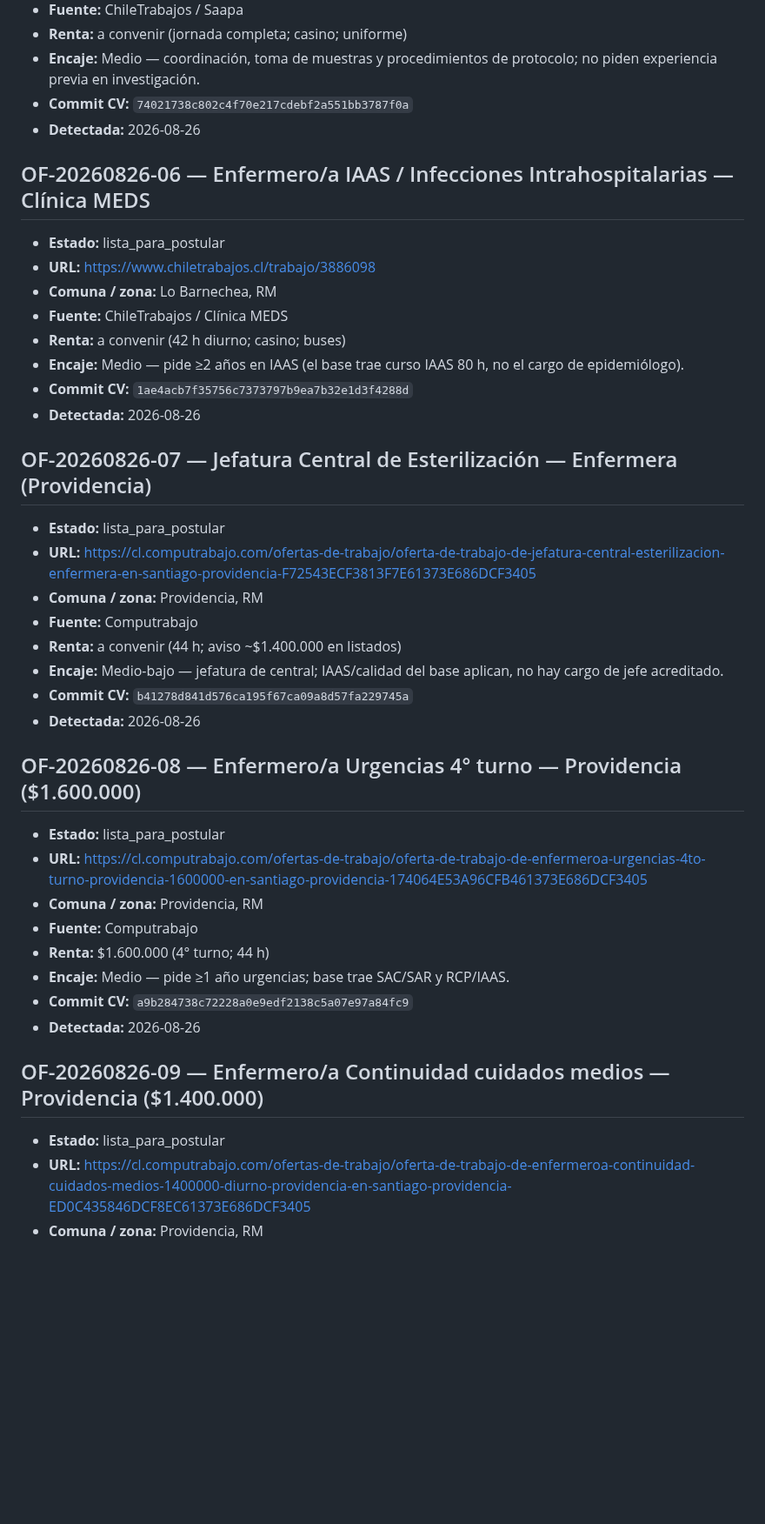
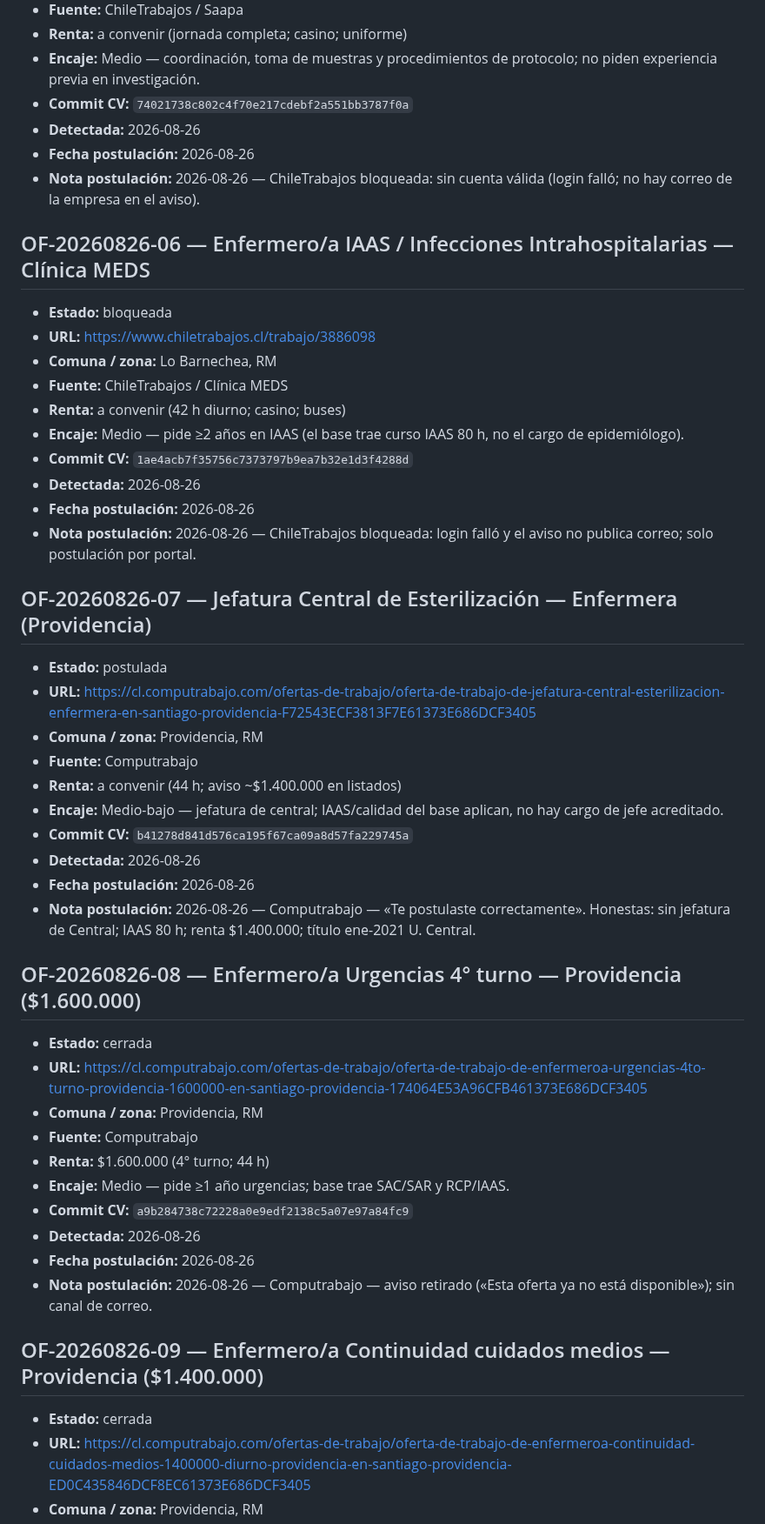
Before and after one commit to guillermoprojaslema/Agarra-la-Pallapp, a Markdown page: ofertas/pendientes.md, the part around one of its changes. Shown at 87% size. Drawn GitHub-style; blank space fills up the shorter version.

```diff
--- a/ofertas/pendientes.md
+++ b/ofertas/pendientes.md
@@ -63,10 +71,12 @@ Estados: `pendiente` · `en_adaptacion` · `lista_para_postular` · `postulada`
 - **Encaje:** Medio — coordinación, toma de muestras y procedimientos de protocolo; no piden experiencia previa en investigación.
 - **Commit CV:** `74021738c802c4f70e217cdebf2a551bb3787f0a`
 - **Detectada:** 2026-08-26
+- **Fecha postulación:** 2026-08-26
+- **Nota postulación:** 2026-08-26 — ChileTrabajos bloqueada: sin cuenta válida (login falló; no hay correo de la empresa en el aviso).
 
 ## OF-20260826-06 — Enfermero/a IAAS / Infecciones Intrahospitalarias — Clínica MEDS
 
-- **Estado:** lista_para_postular
+- **Estado:** bloqueada
 - **URL:** https://www.chiletrabajos.cl/trabajo/3886098
 - **Comuna / zona:** Lo Barnechea, RM
 - **Fuente:** ChileTrabajos / Clínica MEDS
@@ -74,10 +84,12 @@ Estados: `pendiente` · `en_adaptacion` · `lista_para_postular` · `postulada`
 - **Encaje:** Medio — pide ≥2 años en IAAS (el base trae curso IAAS 80 h, no el cargo de epidemiólogo).
 - **Commit CV:** `1ae4acb7f35756c7373797b9ea7b32e1d3f4288d`
 - **Detectada:** 2026-08-26
+- **Fecha postulación:** 2026-08-26
+- **Nota postulación:** 2026-08-26 — ChileTrabajos bloqueada: login falló y el aviso no publica correo; solo postulación por portal.
 
 ## OF-20260826-07 — Jefatura Central de Esterilización — Enfermera (Providencia)
 
-- **Estado:** lista_para_postular
+- **Estado:** postulada
 - **URL:** https://cl.computrabajo.com/ofertas-de-trabajo/oferta-de-trabajo-de-jefatura-central-esterilizacion-enfermera-en-santiago-providencia-F72543ECF3813F7E61373E686DCF3405
 - **Comuna / zona:** Providencia, RM
 - **Fuente:** Computrabajo
@@ -85,10 +97,12 @@ Estados: `pendiente` · `en_adaptacion` · `lista_para_postular` · `postulada`
 - **Encaje:** Medio-bajo — jefatura de central; IAAS/calidad del base aplican, no hay cargo de jefe acreditado.
 - **Commit CV:** `b41278d841d576ca195f67ca09a8d57fa229745a`
 - **Detectada:** 2026-08-26
+- **Fecha postulación:** 2026-08-26
+- **Nota postulación:** 2026-08-26 — Computrabajo — «Te postulaste correctamente». Honestas: sin jefatura de Central; IAAS 80 h; renta $1.400.000; título ene-2021 U. Central.
 
 ## OF-20260826-08 — Enfermero/a Urgencias 4° turno — Providencia ($1.600.000)
 
-- **Estado:** lista_para_postular
+- **Estado:** cerrada
 - **URL:** https://cl.computrabajo.com/ofertas-de-trabajo/oferta-de-trabajo-de-enfermeroa-urgencias-4to-turno-providencia-1600000-en-santiago-providencia-174064E53A96CFB461373E686DCF3405
 - **Comuna / zona:** Providencia, RM
 - **Fuente:** Computrabajo
@@ -96,10 +110,12 @@ Estados: `pendiente` · `en_adaptacion` · `lista_para_postular` · `postulada`
 - **Encaje:** Medio — pide ≥1 año urgencias; base trae SAC/SAR y RCP/IAAS.
 - **Commit CV:** `a9b284738c72228a0e9edf2138c5a07e97a84fc9`
 - **Detectada:** 2026-08-26
+- **Fecha postulación:** 2026-08-26
+- **Nota postulación:** 2026-08-26 — Computrabajo — aviso retirado («Esta oferta ya no está disponible»); sin canal de correo.
 
 ## OF-20260826-09 — Enfermero/a Continuidad cuidados medios — Providencia ($1.400.000)
 
-- **Estado:** lista_para_postular
+- **Estado:** cerrada
 - **URL:** https://cl.computrabajo.com/ofertas-de-trabajo/oferta-de-trabajo-de-enfermeroa-continuidad-cuidados-medios-1400000-diurno-providencia-en-santiago-providencia-ED0C435846DCF8EC61373E686DCF3405
 - **Comuna / zona:** Providencia, RM
 - **Fuente:** Computrabajo
```
Also changed, not shown: other parts of ofertas/pendientes.md (+33 -11 lines).
